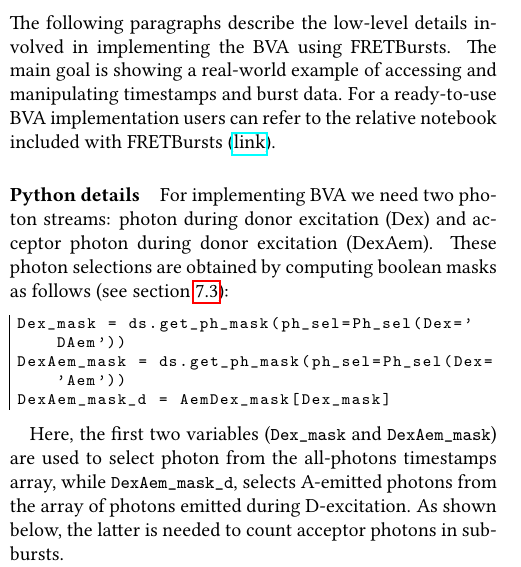
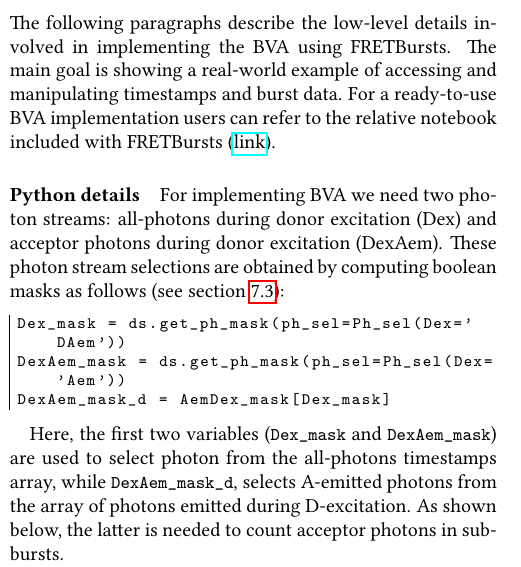
Before and after one commit to tritemio/fretbursts_paper, a LaTeX paper (main.tex, which reads Burst_Variance_Analysis.tex): part of one column of page 12 of 18, cut so that both start at the same text. Compiled offline with pdfLaTeX.

Commit message:
edited Burst_Variance_Analysis.tex

```diff
--- a/Burst_Variance_Analysis.tex
+++ b/Burst_Variance_Analysis.tex
@@ -70,9 +70,9 @@ For a ready-to-use BVA implementation users can refer to the relative notebook i
 (\href{http://nbviewer.jupyter.org/github/tritemio/FRETBursts_notebooks/blob/master/notebooks/Example%20-%20Burst%20Variance%20Analysis.ipynb}{link}).
 
 \paragraph{Python details}
-For implementing BVA we need two photon streams: photon during donor excitation (Dex)
-and acceptor photon during donor excitation (DexAem).
-These photon selections are obtained by computing boolean masks as follows
+For implementing BVA we need two photon streams: all-photons during donor excitation (Dex)
+and acceptor photons during donor excitation (DexAem).
+These photon stream selections are obtained by computing boolean masks as follows
 (see section~\ref{sec:burststimes}):
 
 \begin{lstlisting}
```
